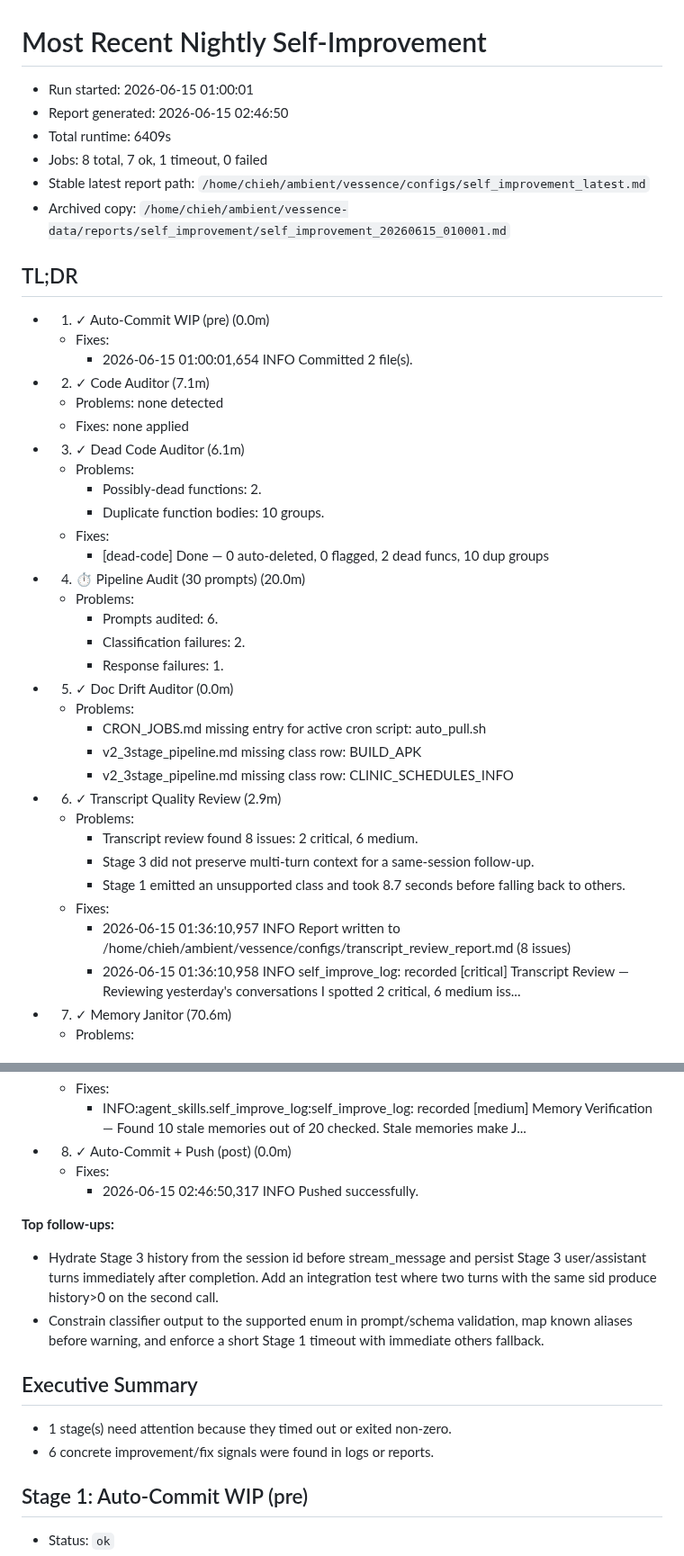
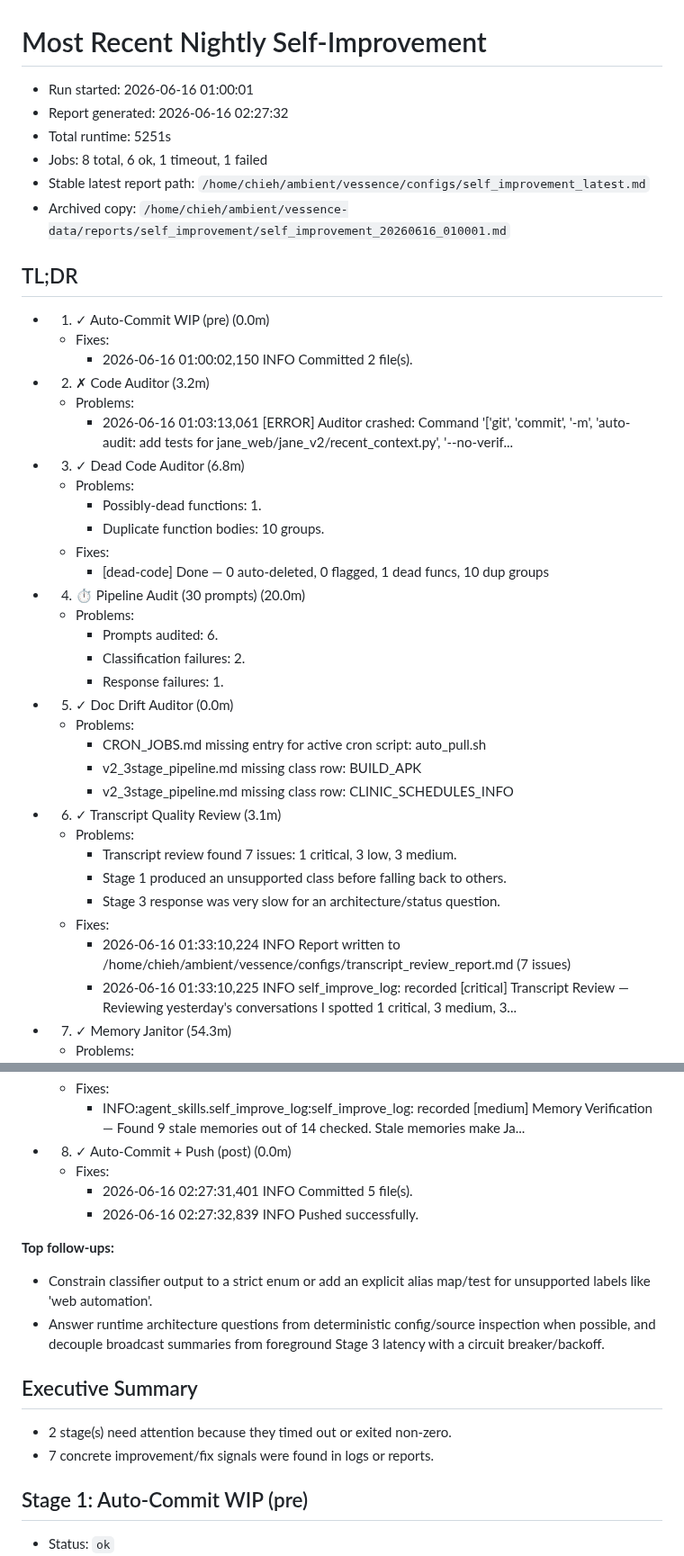
Before and after one commit to endsley/vessence, a Markdown page: vessence/configs/self_improvement_latest.md, 2 parts joined by grey strips. Shown at 90% size. GitHub-like rendering.

```diff
--- a/vessence/configs/self_improvement_latest.md
+++ b/vessence/configs/self_improvement_latest.md
@@ -1,26 +1,26 @@
 # Most Recent Nightly Self-Improvement
 
-- Run started: 2026-06-15 01:00:01
-- Report generated: 2026-06-15 02:46:50
-- Total runtime: 6409s
-- Jobs: 8 total, 7 ok, 1 timeout, 0 failed
+- Run started: 2026-06-16 01:00:01
+- Report generated: 2026-06-16 02:27:32
+- Total runtime: 5251s
+- Jobs: 8 total, 6 ok, 1 timeout, 1 failed
 - Stable latest report path: `/home/chieh/ambient/vessence/configs/self_improvement_latest.md`
-- Archived copy: `/home/chieh/ambient/vessence-data/reports/self_improvement/self_improvement_20260615_010001.md`
+- Archived copy: `/home/chieh/ambient/vessence-data/reports/self_improvement/self_improvement_20260616_010001.md`
 
 ## TL;DR
 
 - 1. ✓ Auto-Commit WIP (pre) (0.0m)
   - Fixes:
-    - 2026-06-15 01:00:01,654 INFO Committed 2 file(s).
-- 2. ✓ Code Auditor (7.1m)
-  - Problems: none detected
-  - Fixes: none applied
-- 3. ✓ Dead Code Auditor (6.1m)
+    - 2026-06-16 01:00:02,150 INFO Committed 2 file(s).
+- 2. ✗ Code Auditor (3.2m)
   - Problems:
-    - Possibly-dead functions: 2.
+    - 2026-06-16 01:03:13,061 [ERROR] Auditor crashed: Command '['git', 'commit', '-m', 'auto-audit: add tests for jane_web/jane_v2/recent_context.py', '--no-verif...
+- 3. ✓ Dead Code Auditor (6.8m)
+  - Problems:
+    - Possibly-dead functions: 1.
     - Duplicate function bodies: 10 groups.
   - Fixes:
-    - [dead-code] Done — 0 auto-deleted, 0 flagged, 2 dead funcs, 10 dup groups
+    - [dead-code] Done — 0 auto-deleted, 0 flagged, 1 dead funcs, 10 dup groups
 - 4. ⏱ Pipeline Audit (30 prompts) (20.0m)
   - Problems:
     - Prompts audited: 6.
@@ -31,13 +31,13 @@
     - CRON_JOBS.md missing entry for active cron script: auto_pull.sh
     - v2_3stage_pipeline.md missing class row: BUILD_APK
     - v2_3stage_pipeline.md missing class row: CLINIC_SCHEDULES_INFO
-- 6. ✓ Transcript Quality Review (2.9m)
+- 6. ✓ Transcript Quality Review (3.1m)
   - Problems:
-    - Transcript review found 8 issues: 2 critical, 6 medium.
-    - Stage 3 did not preserve multi-turn context for a same-session follow-up.
-    - Stage 1 emitted an unsupported class and took 8.7 seconds before falling back to others.
+    - Transcript review found 7 issues: 1 critical, 3 low, 3 medium.
+    - Stage 1 produced an unsupported class before falling back to others.
+    - Stage 3 response was very slow for an architecture/status question.
   - Fixes:
-    - 2026-06-15 01:36:10,957 INFO Report written to /home/chieh/ambient/vessence/configs/transcript_review_report.md (8 issues)
-    - 2026-06-15 01:36:10,958 INFO self_improve_log: recorded [critical] Transcript Review — Reviewing yesterday's conversations I spotted 2 critical, 6 medium iss...
-- 7. ✓ Memory Janitor (70.6m)
+    - 2026-06-16 01:33:10,224 INFO Report written to /home/chieh/ambient/vessence/configs/transcript_review_report.md (7 issues)
+    - 2026-06-16 01:33:10,225 INFO self_improve_log: recorded [critical] Transcript Review — Reviewing yesterday's conversations I spotted 1 critical, 3 medium, 3...
+- 7. ✓ Memory Janitor (54.3m)
   - Problems:
@@ -47,18 +47,19 @@
   - Fixes:
-    - INFO:agent_skills.self_improve_log:self_improve_log: recorded [medium] Memory Verification — Found 10 stale memories out of 20 checked. Stale memories make J...
+    - INFO:agent_skills.self_improve_log:self_improve_log: recorded [medium] Memory Verification — Found 9 stale memories out of 14 checked. Stale memories make Ja...
 - 8. ✓ Auto-Commit + Push (post) (0.0m)
   - Fixes:
-    - 2026-06-15 02:46:50,317 INFO Pushed successfully.
+    - 2026-06-16 02:27:31,401 INFO Committed 5 file(s).
+    - 2026-06-16 02:27:32,839 INFO Pushed successfully.
 
 **Top follow-ups:**
 
-- Hydrate Stage 3 history from the session id before stream_message and persist Stage 3 user/assistant turns immediately after completion. Add an integration test where two turns with the same sid produce history>0 on the second call.
-- Constrain classifier output to the supported enum in prompt/schema validation, map known aliases before warning, and enforce a short Stage 1 timeout with immediate others fallback.
+- Constrain classifier output to a strict enum or add an explicit alias map/test for unsupported labels like 'web automation'.
+- Answer runtime architecture questions from deterministic config/source inspection when possible, and decouple broadcast summaries from foreground Stage 3 latency with a circuit breaker/backoff.
 
 ## Executive Summary
 
-- 1 stage(s) need attention because they timed out or exited non-zero.
-- 6 concrete improvement/fix signals were found in logs or reports.
+- 2 stage(s) need attention because they timed out or exited non-zero.
+- 7 concrete improvement/fix signals were found in logs or reports.
 
 ## Stage 1: Auto-Commit WIP (pre)
 
```
Also changed, not shown: other parts of vessence/configs/self_improvement_latest.md (+33 -31 lines), vessence/configs/self_improve_log.md (+11 -0 lines).
